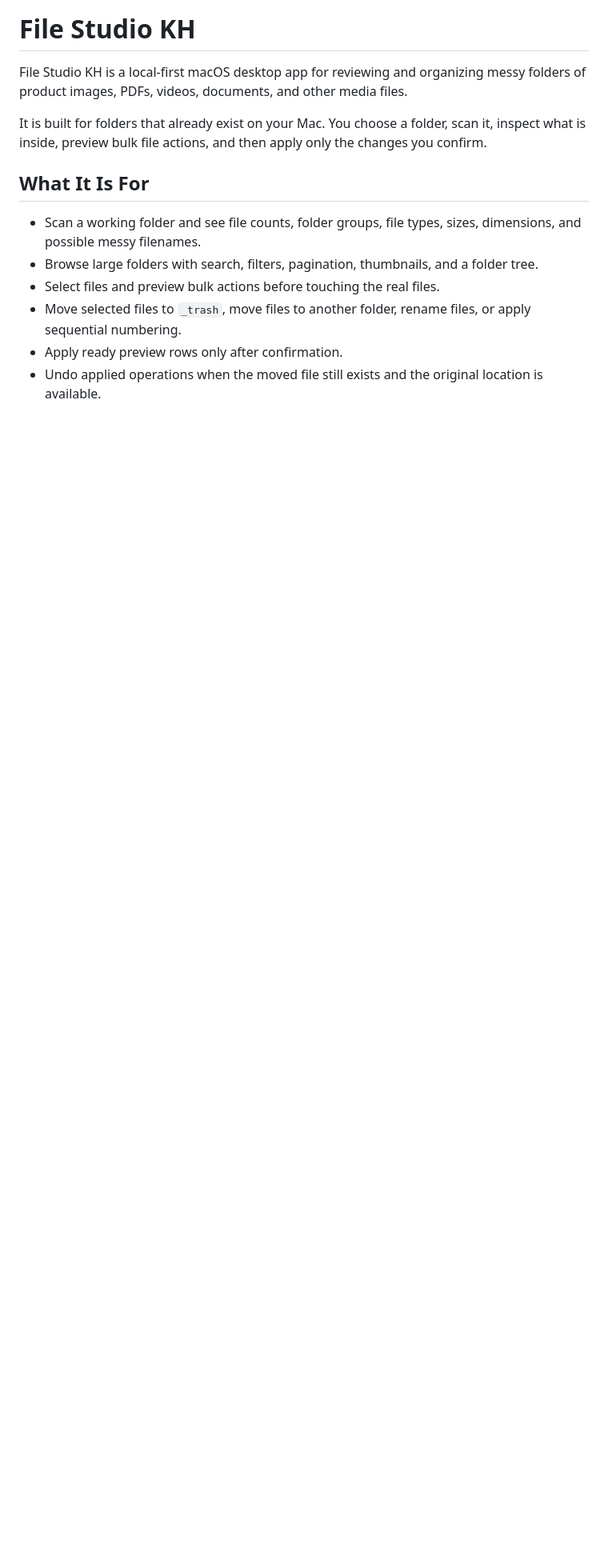
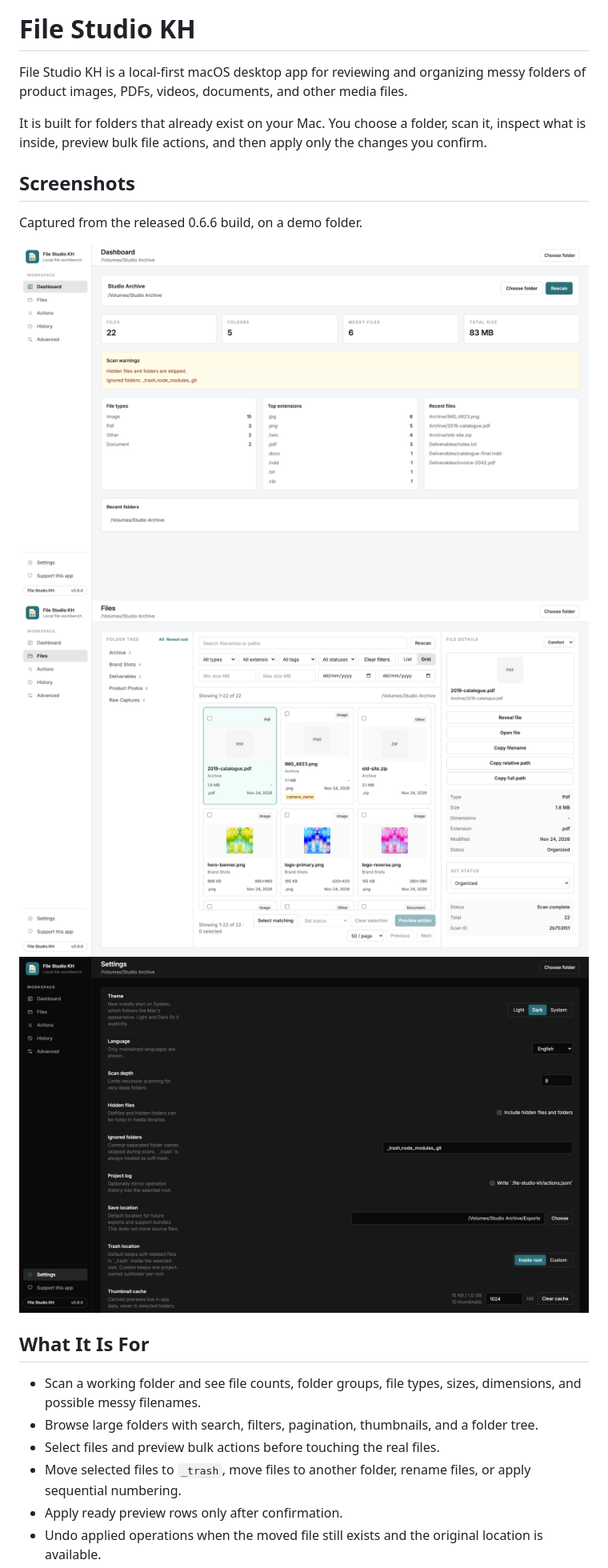
Before and after one commit to theng12/file-studio-kh, a Markdown page: README.md, the part around the change. Shown at 80% size. Drawn GitHub-style; pictures changed too: docs/screenshots/dashboard-light.png (added), docs/screenshots/files-light.png (added), docs/screenshots/settings-dark.png (added); blank space fills up the shorter version.

Commit message:
0.6.6 §5d screenshots: 3 shots from the released DMG, checker rc=0
Captured from the 0.6.6 artifact (fc4c129f) with --test-mode, a throwaway data
dir and a throwaway demo volume; docs-only, the published binary is unchanged.

Records a finding in the receipt: the Files list view's PREVIEW/FILENAME
headers overlap (Preview <th> is w-16), so the shot uses Grid view.

Co-Authored-By: Claude Code <noreply@anthropic.com>

```diff
--- a/README.md
+++ b/README.md
@@ -3,6 +3,14 @@
 File Studio KH is a local-first macOS desktop app for reviewing and organizing messy folders of product images, PDFs, videos, documents, and other media files.
 
 It is built for folders that already exist on your Mac. You choose a folder, scan it, inspect what is inside, preview bulk file actions, and then apply only the changes you confirm.
+
+## Screenshots
+
+Captured from the released 0.6.6 build, on a demo folder.
+
+![Dashboard after a scan — light](docs/screenshots/dashboard-light.png)
+![Files in grid view — light](docs/screenshots/files-light.png)
+![Settings, on the Dark appearance](docs/screenshots/settings-dark.png)
 
 ## What It Is For
 
```
Also changed, not shown: 1 other file.
